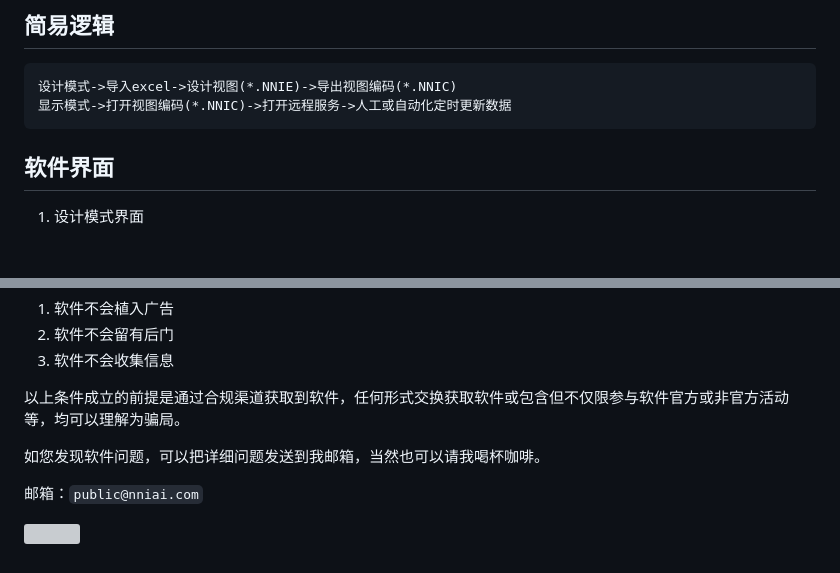
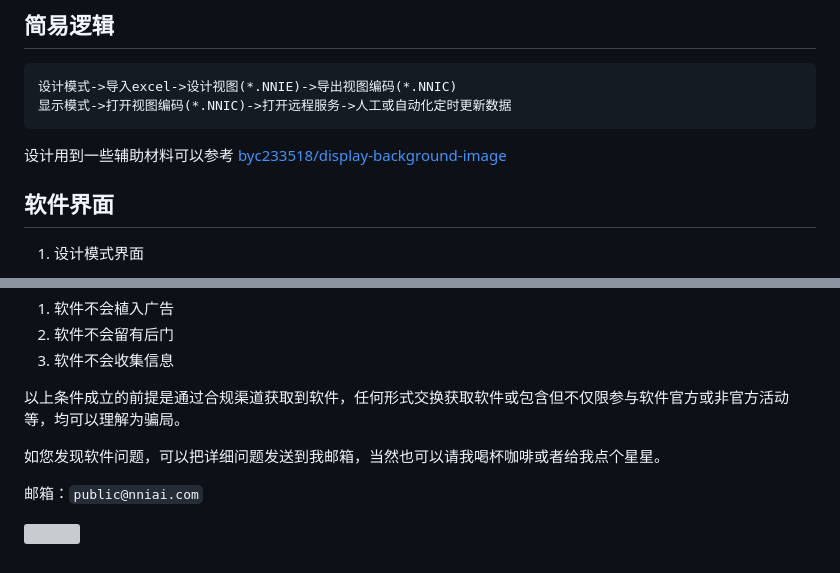
Before and after one commit to OpenZeroSir/ViBoard, a Markdown page: README.md, 2 parts joined by grey strips. GitHub-like rendering; blank space fills up the shorter version; grey boxes are pictures that could not be loaded.

````diff
--- a/README.md
+++ b/README.md
@@ -13,6 +13,7 @@ ViBoard是个轻量数据可视化软件，软件采用echarts提供大量图表
 设计模式->导入excel->设计视图(*.NNIE)->导出视图编码(*.NNIC)
 显示模式->打开视图编码(*.NNIC)->打开远程服务->人工或自动化定时更新数据
 ```
+设计用到一些辅助材料可以参考 [byc233518/display-background-image](https://github.com/byc233518/display-background-image)
 
 ## 软件界面
 
@@ -52,7 +53,7 @@ headers={
 
 以上条件成立的前提是通过合规渠道获取到软件，任何形式交换获取软件或包含但不仅限参与软件官方或非官方活动等，均可以理解为骗局。
 
-如您发现软件问题，可以把详细问题发送到我邮箱，当然也可以请我喝杯咖啡。
+如您发现软件问题，可以把详细问题发送到我邮箱，当然也可以请我喝杯咖啡或者给我点个星星。
 
 邮箱：`public@nniai.com`
 
````
